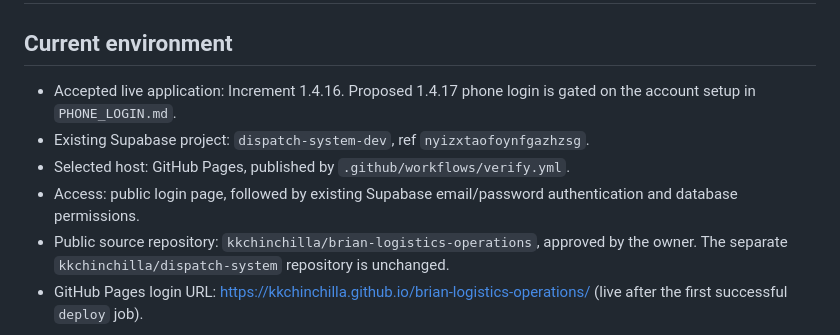
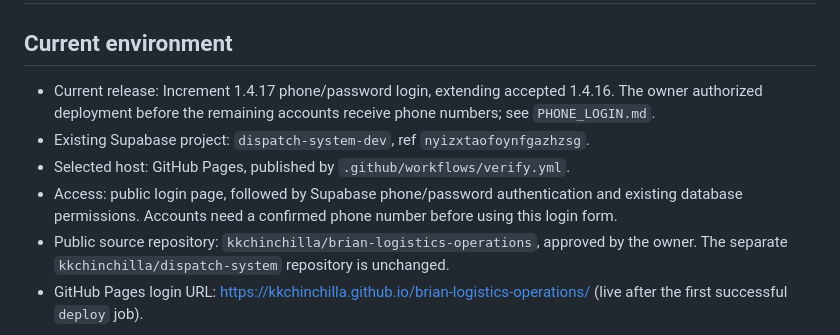
Before and after one commit to kkchinchilla/brian-logistics-operations, a Markdown page: docs/DEPLOYMENT.md, the part around the change. Drawn GitHub-style.

```diff
--- a/docs/DEPLOYMENT.md
+++ b/docs/DEPLOYMENT.md
@@ -2,10 +2,10 @@
 
 ## Current environment
 
-- Accepted live application: Increment 1.4.16. Proposed 1.4.17 phone login is gated on the account setup in `PHONE_LOGIN.md`.
+- Current release: Increment 1.4.17 phone/password login, extending accepted 1.4.16. The owner authorized deployment before the remaining accounts receive phone numbers; see `PHONE_LOGIN.md`.
 - Existing Supabase project: `dispatch-system-dev`, ref `nyizxtaofoynfgazhzsg`.
 - Selected host: GitHub Pages, published by `.github/workflows/verify.yml`.
-- Access: public login page, followed by existing Supabase email/password authentication and database permissions.
+- Access: public login page, followed by Supabase phone/password authentication and existing database permissions. Accounts need a confirmed phone number before using this login form.
 - Public source repository: `kkchinchilla/brian-logistics-operations`, approved by the owner. The separate `kkchinchilla/dispatch-system` repository is unchanged.
 - GitHub Pages login URL: https://kkchinchilla.github.io/brian-logistics-operations/ (live after the first successful `deploy` job).
 
```
Also changed, not shown: README.md (+1 -1 lines), docs/PHONE_LOGIN.md (+14 -5 lines).
